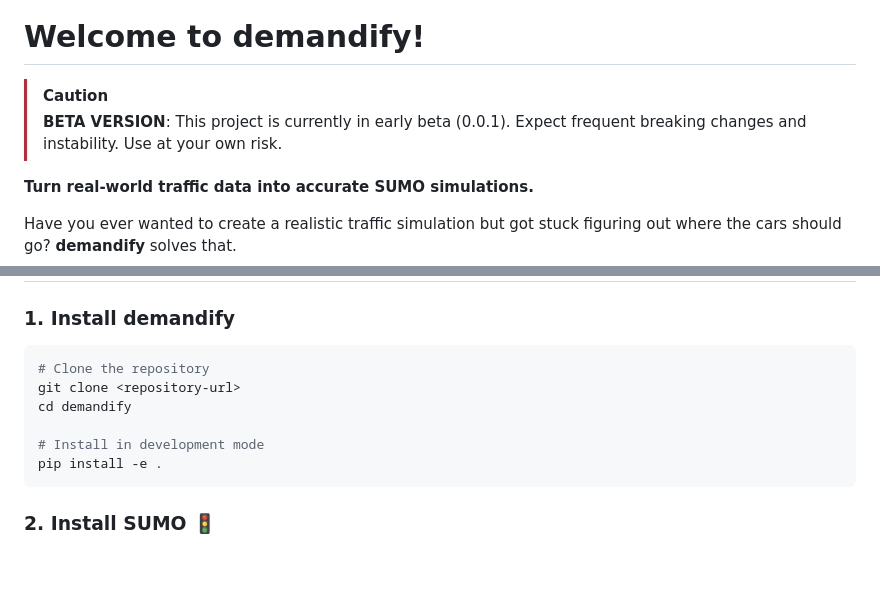
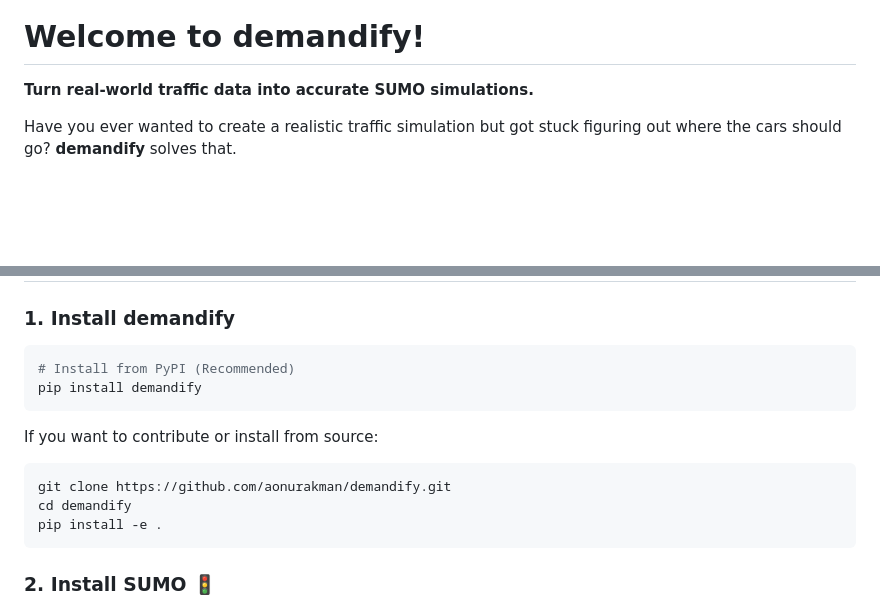
Before and after one commit to aonurakman/demandify, a Markdown page: README.md, 2 parts joined by grey strips. GitHub-like rendering; blank space fills up the shorter version.

Commit message:
Finalize README for PyPI release with badge, GUI screenshot, and updated installation guide

````diff
--- a/README.md
+++ b/README.md
@@ -3,8 +5,4 @@
 # Welcome to demandify!
-
-> [!CAUTION]
-> **BETA VERSION**: This project is currently in early beta (0.0.1). Expect frequent breaking changes and instability.
-> Use at your own risk.
 
 **Turn real-world traffic data into accurate SUMO simulations.**
 
@@ -32,11 +32,14 @@ The result? A ready-to-run SUMO scenario that allows you to test your urban rout
 ### 1. Install demandify
 
 ```bash
-# Clone the repository
-git clone <repository-url>
+# Install from PyPI (Recommended)
+pip install demandify
+```
+
+If you want to contribute or install from source:
+```bash
+git clone https://github.com/aonurakman/demandify.git
 cd demandify
-
-# Install in development mode
 pip install -e .
 ```
 
````
Also changed, not shown: other parts of README.md (+4 -0 lines).
